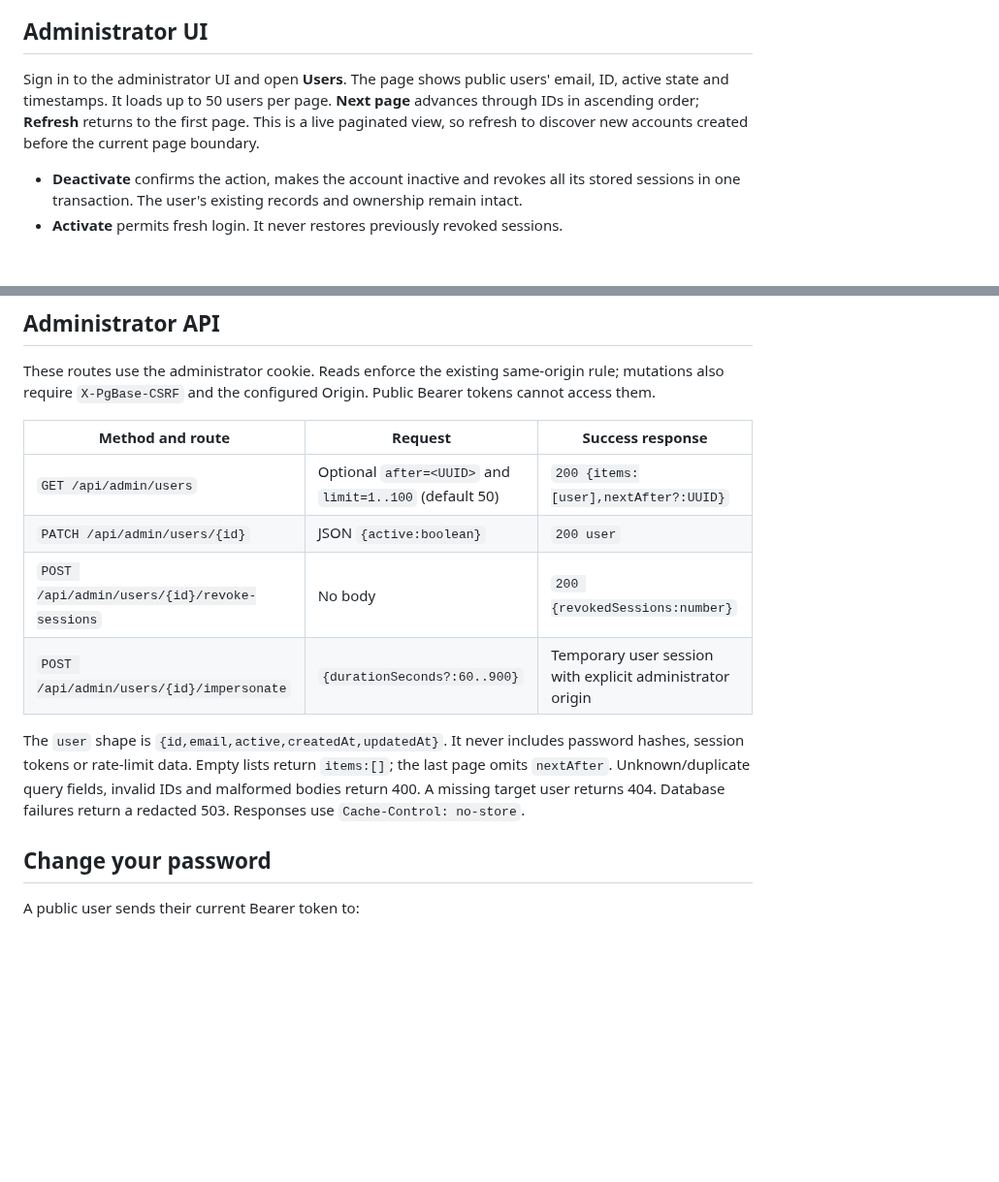
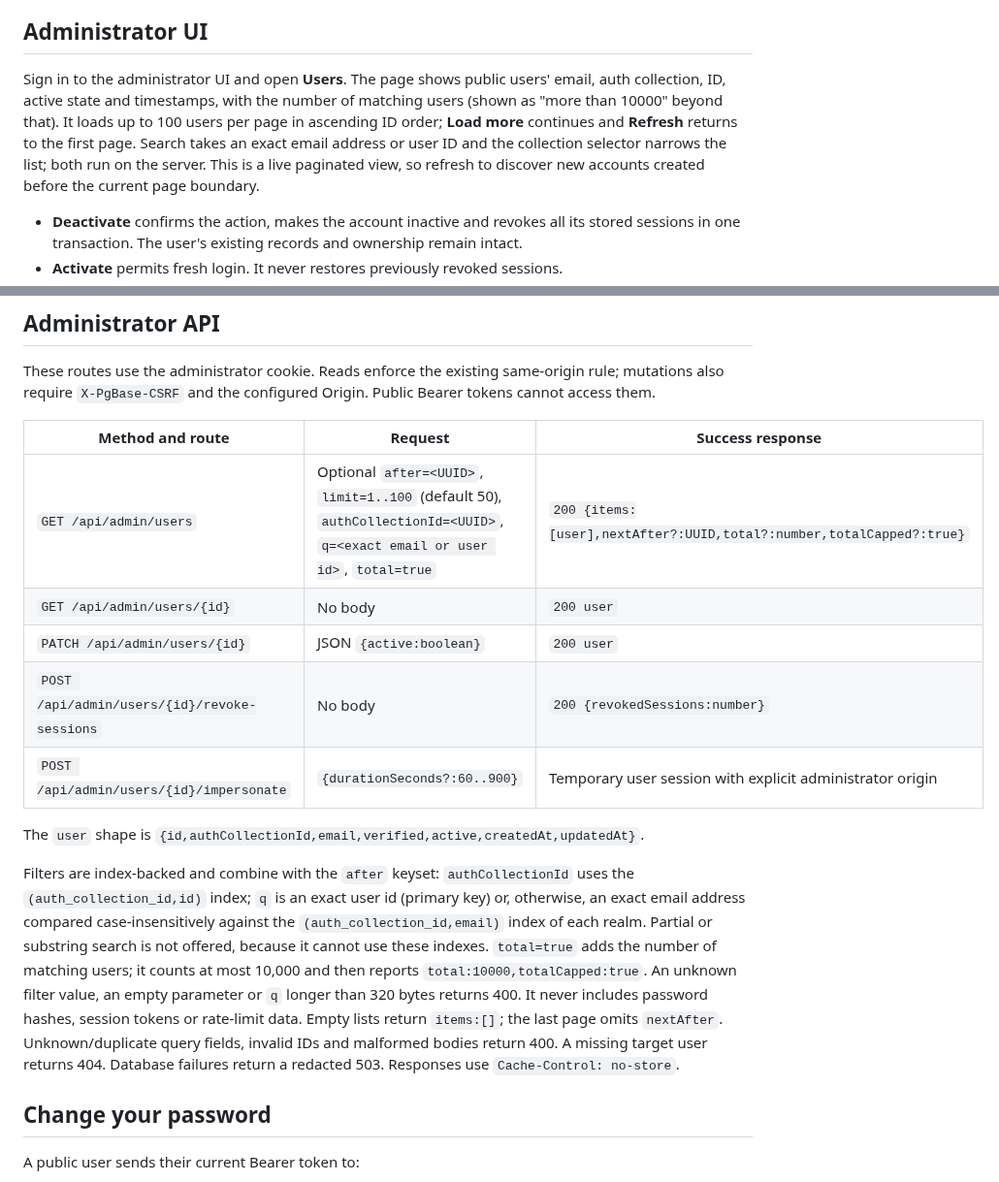
Before and after one commit to yakisoba0728/PgBase, a Markdown page: docs/user-management.md, 2 parts joined by grey strips. Shown at 97% size. Rendered like a GitHub page; blank space fills up the shorter version.

```diff
--- a/docs/user-management.md
+++ b/docs/user-management.md
@@ -4,7 +4,7 @@ This feature is available in source after M1 (PR #26). It is not part of the pub
 
 ## Administrator UI
 
-Sign in to the administrator UI and open **Users**. The page shows public users' email, ID, active state and timestamps. It loads up to 50 users per page. **Next page** advances through IDs in ascending order; **Refresh** returns to the first page. This is a live paginated view, so refresh to discover new accounts created before the current page boundary.
+Sign in to the administrator UI and open **Users**. The page shows public users' email, auth collection, ID, active state and timestamps, with the number of matching users (shown as "more than 10000" beyond that). It loads up to 100 users per page in ascending ID order; **Load more** continues and **Refresh** returns to the first page. Search takes an exact email address or user ID and the collection selector narrows the list; both run on the server. This is a live paginated view, so refresh to discover new accounts created before the current page boundary.
 
 - **Deactivate** confirms the action, makes the account inactive and revokes all its stored sessions in one transaction. The user's existing records and ownership remain intact.
 - **Activate** permits fresh login. It never restores previously revoked sessions.
@@ -20,12 +20,15 @@ These routes use the administrator cookie. Reads enforce the existing same-origi
 
 | Method and route | Request | Success response |
 | --- | --- | --- |
-| `GET /api/admin/users` | Optional `after=<UUID>` and `limit=1..100` (default 50) | `200 {items:[user],nextAfter?:UUID}` |
+| `GET /api/admin/users` | Optional `after=<UUID>`, `limit=1..100` (default 50), `authCollectionId=<UUID>`, `q=<exact email or user id>`, `total=true` | `200 {items:[user],nextAfter?:UUID,total?:number,totalCapped?:true}` |
+| `GET /api/admin/users/{id}` | No body | `200 user` |
 | `PATCH /api/admin/users/{id}` | JSON `{active:boolean}` | `200 user` |
 | `POST /api/admin/users/{id}/revoke-sessions` | No body | `200 {revokedSessions:number}` |
 | `POST /api/admin/users/{id}/impersonate` | `{durationSeconds?:60..900}` | Temporary user session with explicit administrator origin |
 
-The `user` shape is `{id,email,active,createdAt,updatedAt}`. It never includes password hashes, session tokens or rate-limit data. Empty lists return `items:[]`; the last page omits `nextAfter`. Unknown/duplicate query fields, invalid IDs and malformed bodies return 400. A missing target user returns 404. Database failures return a redacted 503. Responses use `Cache-Control: no-store`.
+The `user` shape is `{id,authCollectionId,email,verified,active,createdAt,updatedAt}`.
+
+Filters are index-backed and combine with the `after` keyset: `authCollectionId` uses the `(auth_collection_id,id)` index; `q` is an exact user id (primary key) or, otherwise, an exact email address compared case-insensitively against the `(auth_collection_id,email)` index of each realm. Partial or substring search is not offered, because it cannot use these indexes. `total=true` adds the number of matching users; it counts at most 10,000 and then reports `total:10000,totalCapped:true`. An unknown filter value, an empty parameter or `q` longer than 320 bytes returns 400. It never includes password hashes, session tokens or rate-limit data. Empty lists return `items:[]`; the last page omits `nextAfter`. Unknown/duplicate query fields, invalid IDs and malformed bodies return 400. A missing target user returns 404. Database failures return a redacted 503. Responses use `Cache-Control: no-store`.
 
 ## Change your password
 
```
Also changed, not shown: docs/public-api.md (+11 -2 lines).
